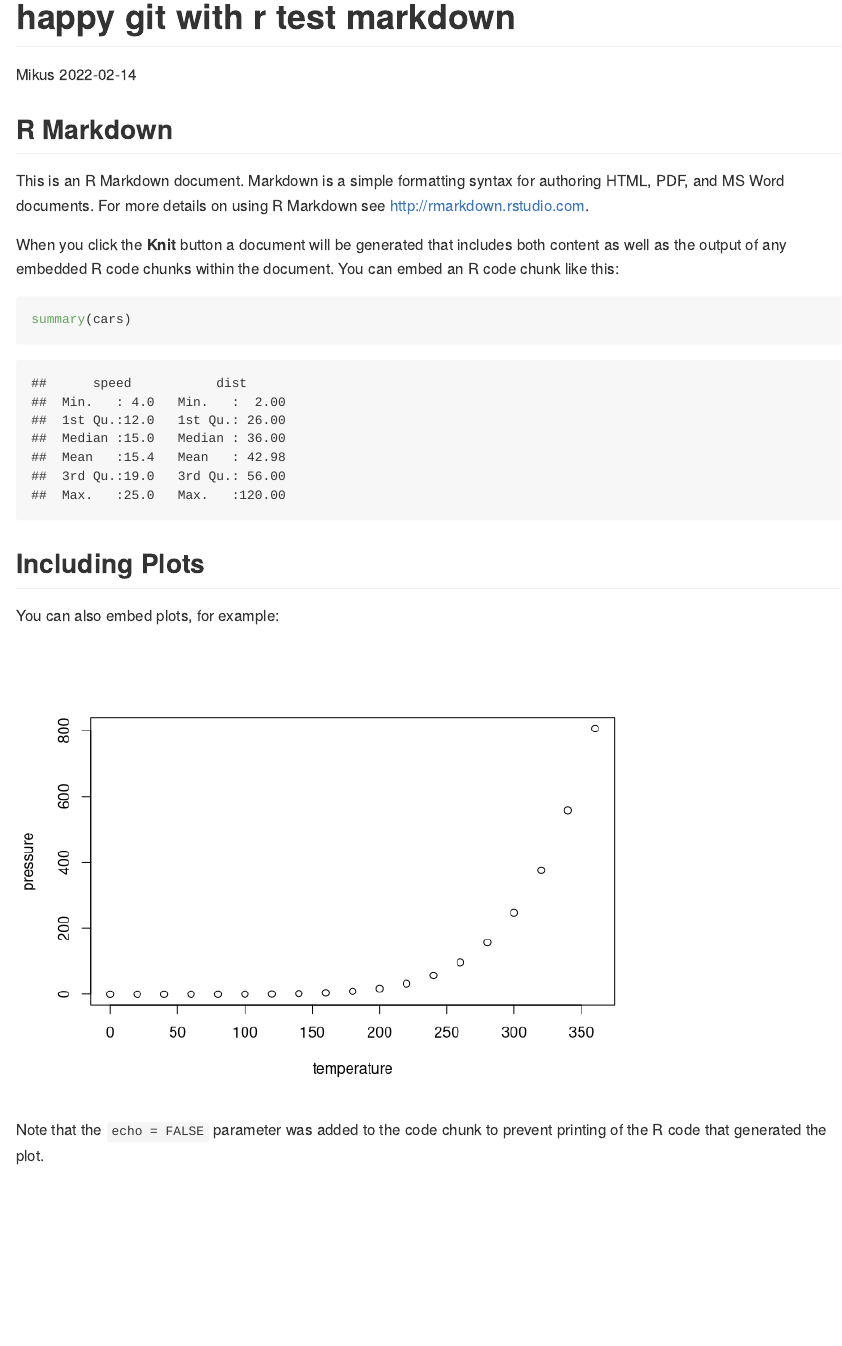
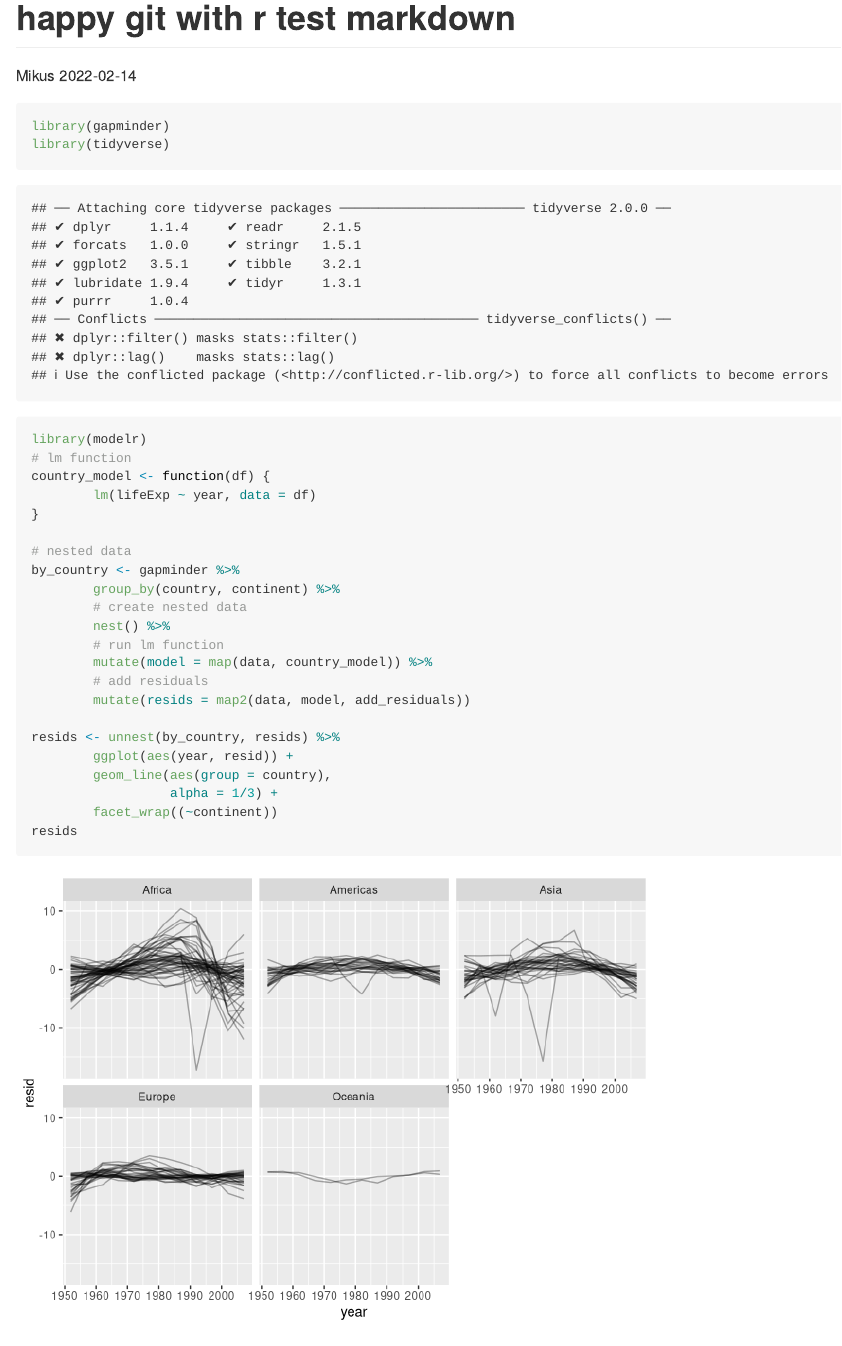
Before and after one commit to mikus-brad/mymarkdown, an R Markdown document (happygitwithr_test_markdown.Rmd): the page in a window 1100 px wide, from its top. Rendered offline with R 4.5, knitr and Pandoc, with nearby package versions; the gapminder table comes from the copy in Python's plotly package.

Commit message:
run example regression r4ds

````diff
--- a/happygitwithr_test_markdown.Rmd
+++ b/happygitwithr_test_markdown.Rmd
@@ -5,26 +5,31 @@ date: '2022-02-14'
 output: github_document
 ---
 
-```{r setup, include=FALSE}
-knitr::opts_chunk$set(echo = TRUE)
+```{r, eval=TRUE}
+library(gapminder)
+library(tidyverse)
+library(modelr)
+# lm function
+country_model <- function(df) {
+        lm(lifeExp ~ year, data = df)
+}
+
+# nested data
+by_country <- gapminder %>%
+        group_by(country, continent) %>%
+        # create nested data
+        nest() %>%
+        # run lm function
+        mutate(model = map(data, country_model)) %>%
+        # add residuals
+        mutate(resids = map2(data, model, add_residuals))
+
+resids <- unnest(by_country, resids) %>%
+        ggplot(aes(year, resid)) +
+        geom_line(aes(group = country),
+                  alpha = 1/3) +
+        facet_wrap((~continent))
+resids
+
+
 ```
-
-## R Markdown
-
-This is an R Markdown document. Markdown is a simple formatting syntax for authoring HTML, PDF, and MS Word documents. For more details on using R Markdown see <http://rmarkdown.rstudio.com>.
-
-When you click the **Knit** button a document will be generated that includes both content as well as the output of any embedded R code chunks within the document. You can embed an R code chunk like this:
-
-```{r cars}
-summary(cars)
-```
-
-## Including Plots
-
-You can also embed plots, for example:
-
-```{r pressure, echo=FALSE}
-plot(pressure)
-```
-
-Note that the `echo = FALSE` parameter was added to the code chunk to prevent printing of the R code that generated the plot.
````
Also changed, not shown: happygitwithr_test_markdown.md.
